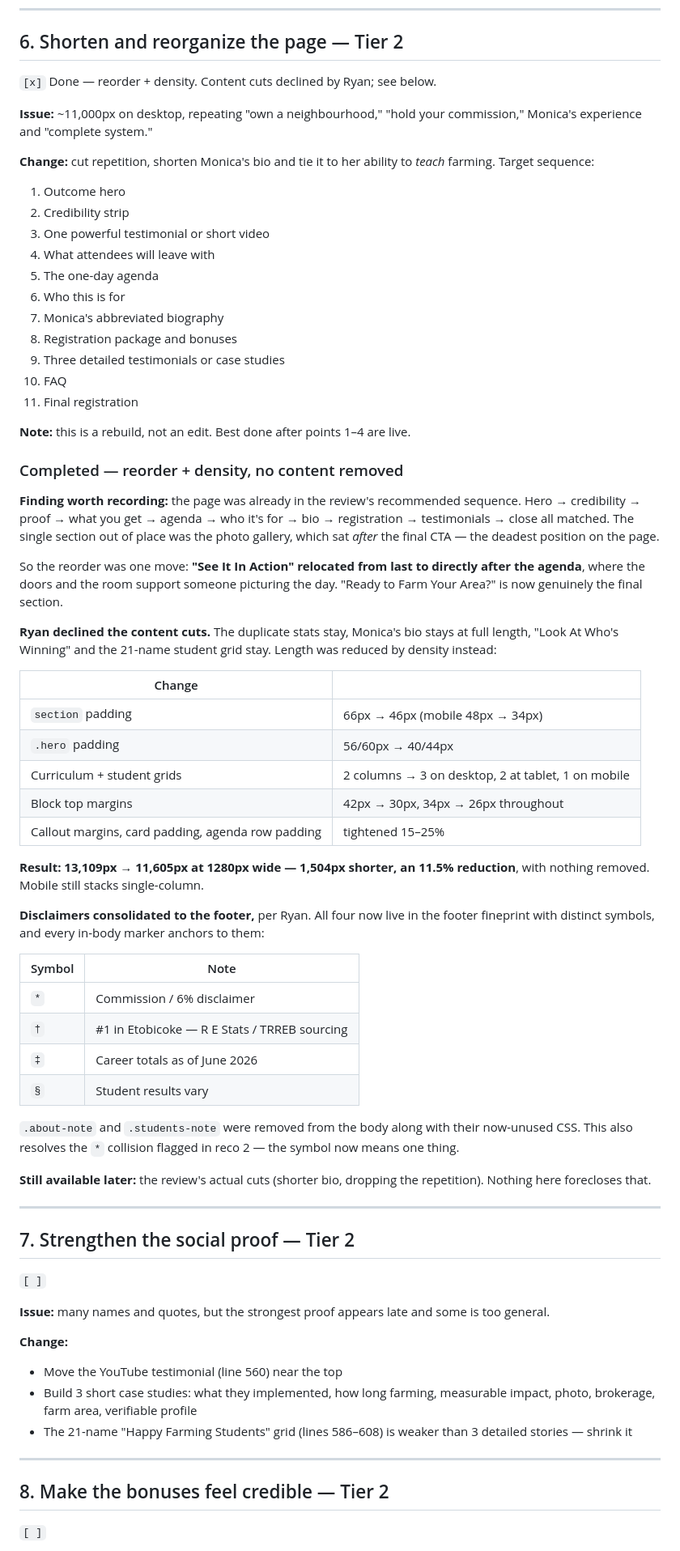
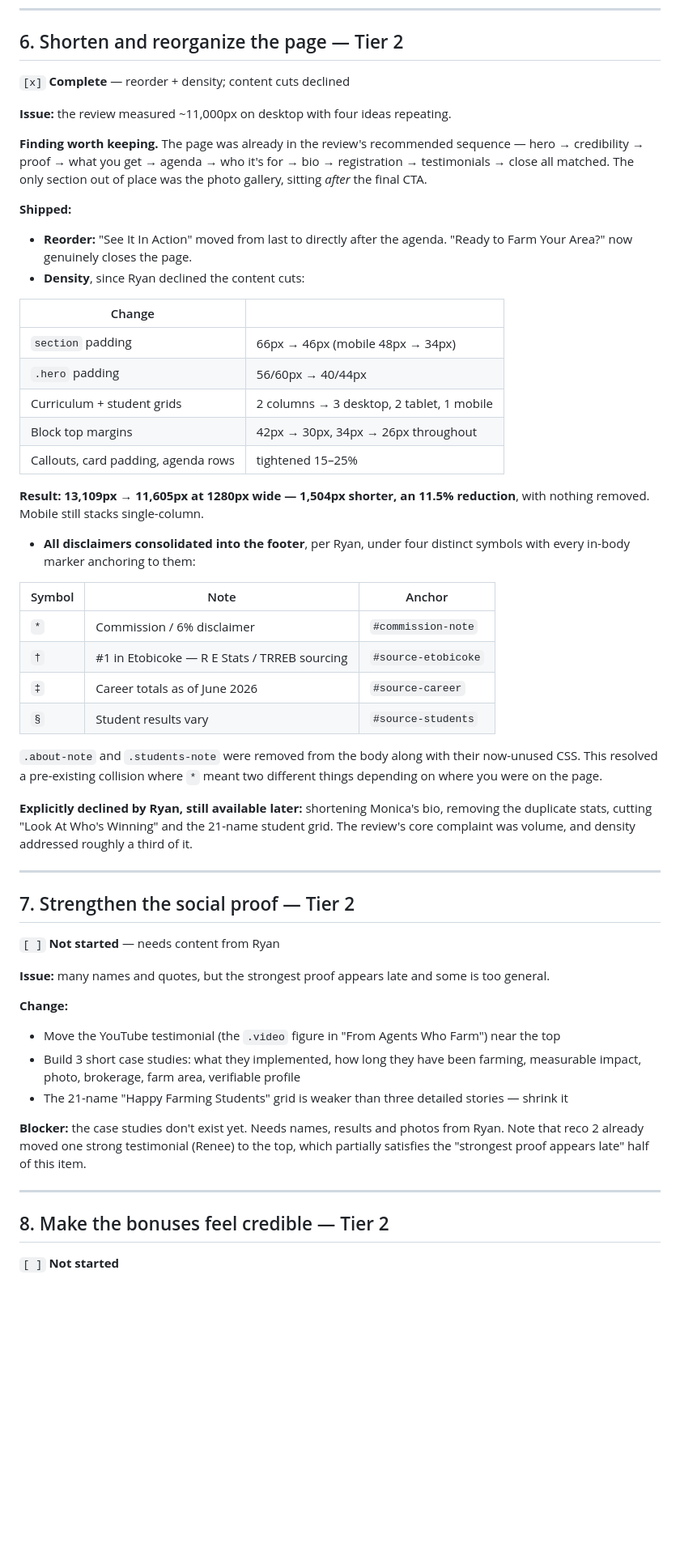
Before and after one commit to ryanthapar/farming-fast-track, a Markdown page: CRO-PLAN.md, the part around one of its changes. Shown at 81% size. GitHub-like rendering; blank space fills up the shorter version.

```diff
--- a/CRO-PLAN.md
+++ b/CRO-PLAN.md
@@ -227,82 +218,69 @@ below the timeline states it explicitly. Reco 11's FAQ should carry the same ans
 ---
 
 ## 6. Shorten and reorganize the page — Tier 2
-`[x]` Done — reorder + density. Content cuts declined by Ryan; see below.
+`[x]` **Complete** — reorder + density; content cuts declined
 
-**Issue:** ~11,000px on desktop, repeating "own a neighbourhood," "hold your commission," Monica's experience and "complete system."
+**Issue:** the review measured ~11,000px on desktop with four ideas repeating.
 
-**Change:** cut repetition, shorten Monica's bio and tie it to her ability to *teach* farming. Target sequence:
+**Finding worth keeping.** The page was already in the review's recommended sequence — hero →
+credibility → proof → what you get → agenda → who it's for → bio → registration → testimonials
+→ close all matched. The only section out of place was the photo gallery, sitting *after* the
+final CTA.
 
-1. Outcome hero
-2. Credibility strip
-3. One powerful testimonial or short video
-4. What attendees will leave with
-5. The one-day agenda
-6. Who this is for
-7. Monica's abbreviated biography
-8. Registration package and bonuses
-9. Three detailed testimonials or case studies
-10. FAQ
-11. Final registration
+**Shipped:**
 
-**Note:** this is a rebuild, not an edit. Best done after points 1–4 are live.
-
-### Completed — reorder + density, no content removed
-
-**Finding worth recording:** the page was already in the review's recommended sequence. Hero →
-credibility → proof → what you get → agenda → who it's for → bio → registration → testimonials
-→ close all matched. The single section out of place was the photo gallery, which sat *after*
-the final CTA — the deadest position on the page.
-
-So the reorder was one move: **"See It In Action" relocated from last to directly after the
-agenda**, where the doors and the room support someone picturing the day. "Ready to Farm Your
-Area?" is now genuinely the final section.
-
-**Ryan declined the content cuts.** The duplicate stats stay, Monica's bio stays at full
-length, "Look At Who's Winning" and the 21-name student grid stay. Length was reduced by
-density instead:
+- **Reorder:** "See It In Action" moved from last to directly after the agenda. "Ready to Farm
+  Your Area?" now genuinely closes the page.
+- **Density**, since Ryan declined the content cuts:
 
 | Change | |
 |---|---|
 | `section` padding | 66px → 46px (mobile 48px → 34px) |
 | `.hero` padding | 56/60px → 40/44px |
-| Curriculum + student grids | 2 columns → 3 on desktop, 2 at tablet, 1 on mobile |
+| Curriculum + student grids | 2 columns → 3 desktop, 2 tablet, 1 mobile |
 | Block top margins | 42px → 30px, 34px → 26px throughout |
-| Callout margins, card padding, agenda row padding | tightened 15–25% |
+| Callouts, card padding, agenda rows | tightened 15–25% |
 
 **Result: 13,109px → 11,605px at 1280px wide — 1,504px shorter, an 11.5% reduction**, with
 nothing removed. Mobile still stacks single-column.
 
-**Disclaimers consolidated to the footer,** per Ryan. All four now live in the footer fineprint
-with distinct symbols, and every in-body marker anchors to them:
+- **All disclaimers consolidated into the footer**, per Ryan, under four distinct symbols with
+  every in-body marker anchoring to them:
 
-| Symbol | Note |
-|---|---|
-| `*` | Commission / 6% disclaimer |
-| `†` | #1 in Etobicoke — R E Stats / TRREB sourcing |
-| `‡` | Career totals as of June 2026 |
-| `§` | Student results vary |
+| Symbol | Note | Anchor |
+|---|---|---|
+| `*` | Commission / 6% disclaimer | `#commission-note` |
+| `†` | #1 in Etobicoke — R E Stats / TRREB sourcing | `#source-etobicoke` |
+| `‡` | Career totals as of June 2026 | `#source-career` |
+| `§` | Student results vary | `#source-students` |
 
-`.about-note` and `.students-note` were removed from the body along with their now-unused CSS.
-This also resolves the `*` collision flagged in reco 2 — the symbol now means one thing.
+  `.about-note` and `.students-note` were removed from the body along with their now-unused
+  CSS. This resolved a pre-existing collision where `*` meant two different things depending on
+  where you were on the page.
 
-**Still available later:** the review's actual cuts (shorter bio, dropping the repetition).
-Nothing here forecloses that.
+**Explicitly declined by Ryan, still available later:** shortening Monica's bio, removing the
+duplicate stats, cutting "Look At Who's Winning" and the 21-name student grid. The review's
+core complaint was volume, and density addressed roughly a third of it.
 
 ---
 
 ## 7. Strengthen the social proof — Tier 2
-`[ ]`
+`[ ]` **Not started** — needs content from Ryan
 
 **Issue:** many names and quotes, but the strongest proof appears late and some is too general.
 
 **Change:**
-- Move the YouTube testimonial (line 560) near the top
-- Build 3 short case studies: what they implemented, how long farming, measurable impact, photo, brokerage, farm area, verifiable profile
-- The 21-name "Happy Farming Students" grid (lines 586–608) is weaker than 3 detailed stories — shrink it
+- Move the YouTube testimonial (the `.video` figure in "From Agents Who Farm") near the top
+- Build 3 short case studies: what they implemented, how long they have been farming,
+  measurable impact, photo, brokerage, farm area, verifiable profile
+- The 21-name "Happy Farming Students" grid is weaker than three detailed stories — shrink it
+
+**Blocker:** the case studies don't exist yet. Needs names, results and photos from Ryan.
+Note that reco 2 already moved one strong testimonial (Renee) to the top, which partially
+satisfies the "strongest proof appears late" half of this item.
 
 ---
 
 ## 8. Make the bonuses feel credible — Tier 2
-`[ ]`
+`[ ]` **Not started**
 
```
Also changed, not shown: other parts of CRO-PLAN.md (+211 -197 lines).
